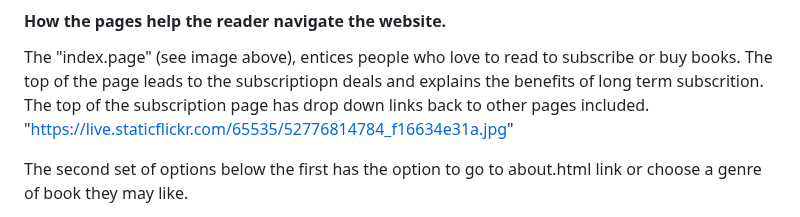
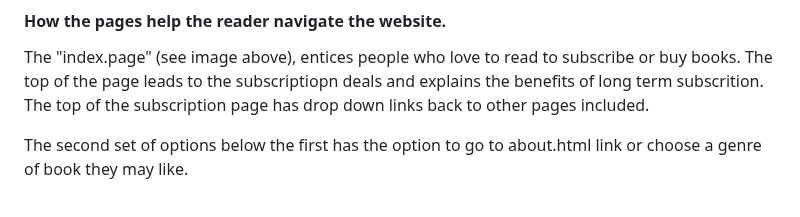
Before and after one commit to Sniffy2019/Love-to-Read, a Markdown page: README.md, the part around the change. Rendered like a GitHub page.

```diff
--- a/README.md
+++ b/README.md
@@ -17,7 +17,7 @@
 
 The "index.page" (see image above), entices people who love to read to subscribe or buy books.
 The top of the page leads to the subscriptiopn deals and explains the benefits of long term subscrition. The top of the subscription page has drop down links back to other pages included.
-"https://live.staticflickr.com/65535/52776814784_f16634e31a.jpg"
+
 
 The second set of options below the first has the option to go to about.html link or choose a genre of book they may like.
 
```
